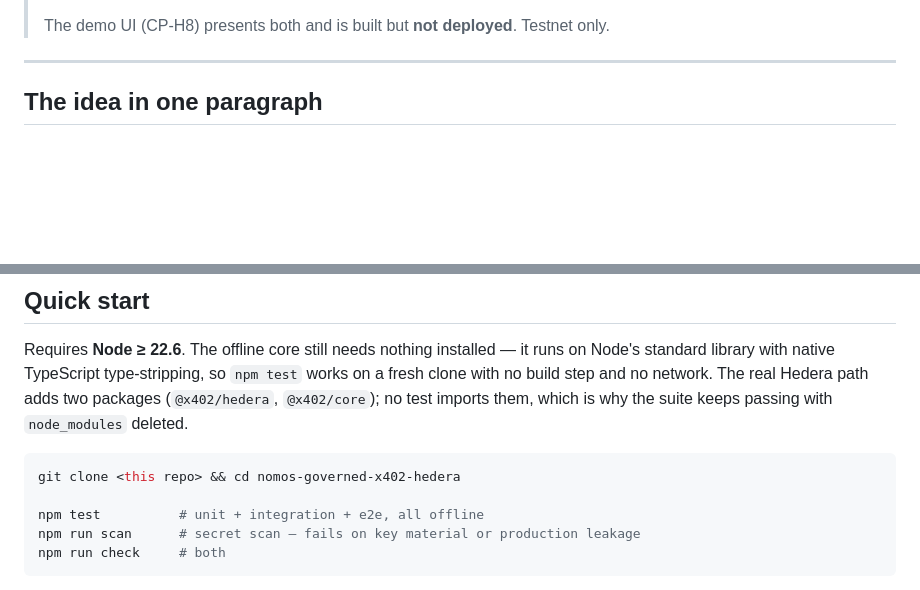
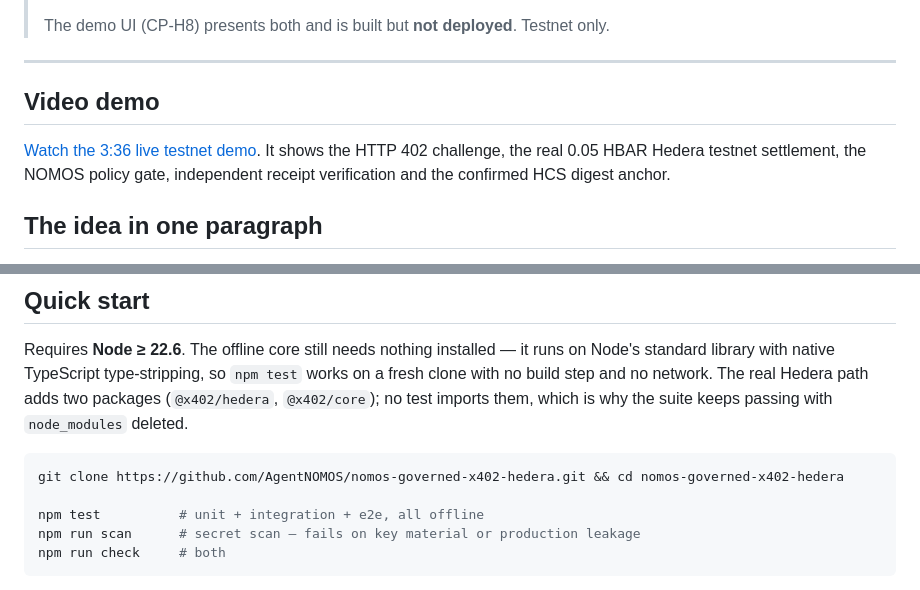
Before and after one commit to AgentNOMOS/nomos-governed-x402-hedera, a Markdown page: README.md, 2 parts joined by grey strips. Rendered like a GitHub page; blank space fills up the shorter version.

Commit message:
Update README.md for final public release

````diff
--- a/README.md
+++ b/README.md
@@ -25,6 +25,13 @@
 > only.
 
 ---
+
+## Video demo
+
+[Watch the 3:36 live testnet demo](https://youtu.be/OOKwp3XrVsU). It shows the
+HTTP 402 challenge, the real 0.05 HBAR Hedera testnet settlement, the NOMOS
+policy gate, independent receipt verification and the confirmed HCS digest
+anchor.
 
 ## The idea in one paragraph
 
@@ -68,7 +75,7 @@ Hedera path adds two packages (`@x402/hedera`, `@x402/core`); no test imports
 them, which is why the suite keeps passing with `node_modules` deleted.
 
 ```bash
-git clone <this repo> && cd nomos-governed-x402-hedera
+git clone https://github.com/AgentNOMOS/nomos-governed-x402-hedera.git && cd nomos-governed-x402-hedera
 
 npm test          # unit + integration + e2e, all offline
 npm run scan      # secret scan — fails on key material or production leakage
````
